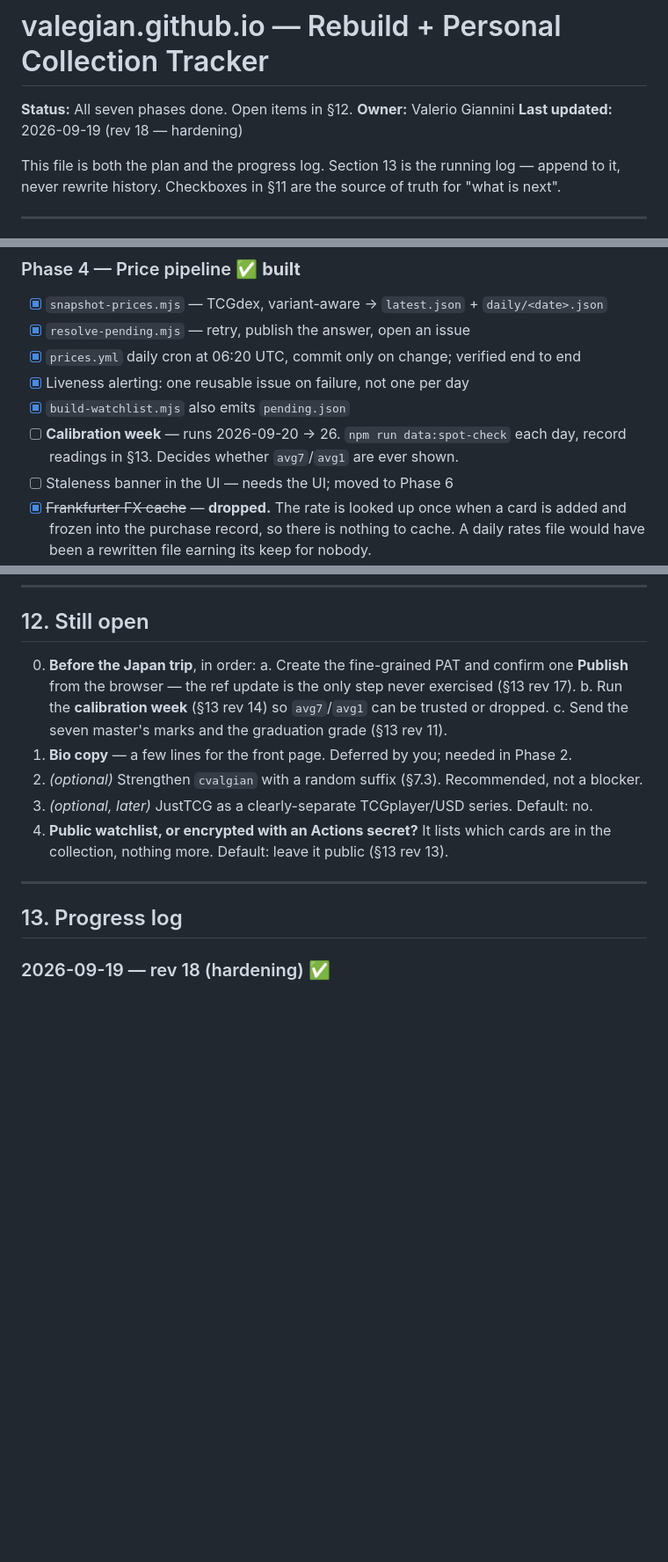
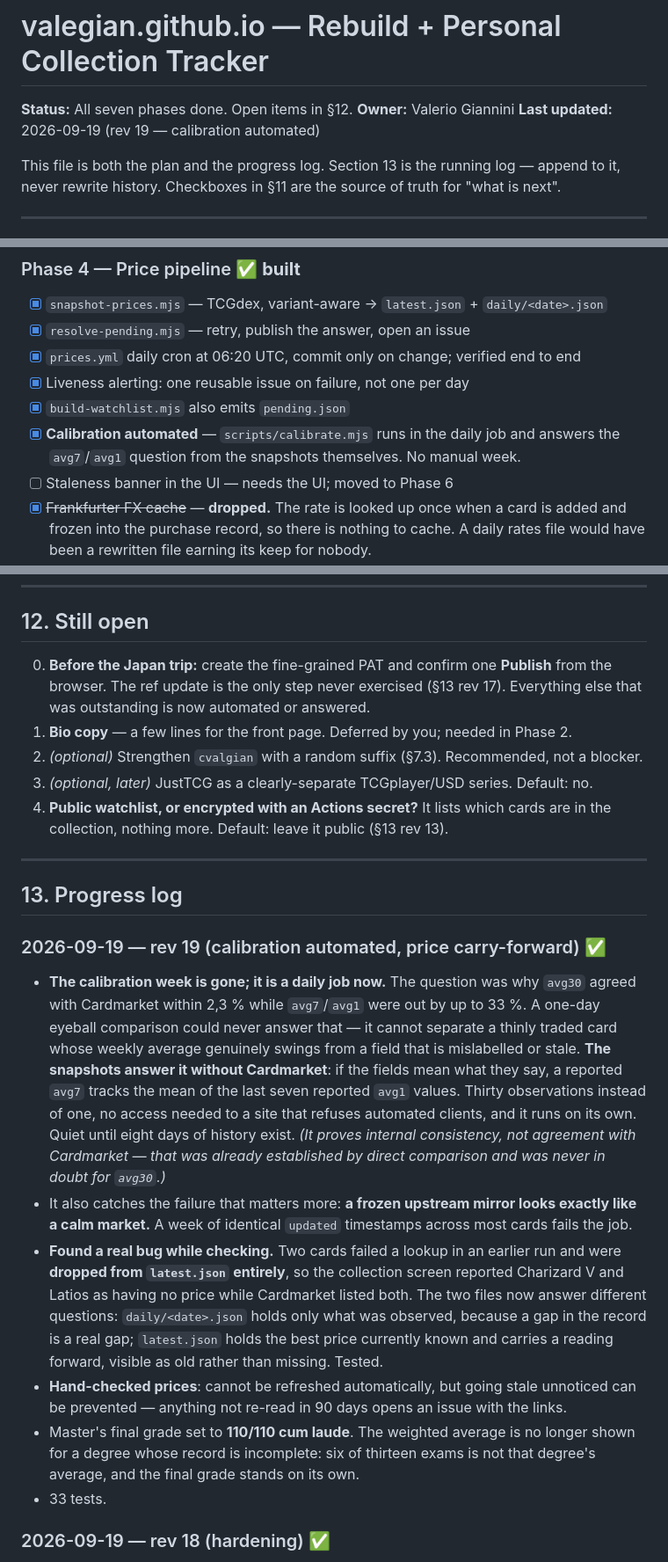
Before and after one commit to ValeGian/ValeGian.github.io, a Markdown page: PLAN.md, 3 parts joined by grey strips. Shown at 88% size. Rendered like a GitHub page; blank space fills up the shorter version.

Commit message:
docs: record the automated calibration
Co-Authored-By: Claude Opus 5 (1M context) <noreply@anthropic.com>

```diff
--- a/PLAN.md
+++ b/PLAN.md
@@ -2,7 +2,7 @@
 
 **Status:** All seven phases done. Open items in §12.
 **Owner:** Valerio Giannini
-**Last updated:** 2026-09-19 (rev 18 — hardening)
+**Last updated:** 2026-09-19 (rev 19 — calibration automated)
 
 This file is both the plan and the progress log. Section 13 is the running log —
 append to it, never rewrite history. Checkboxes in §11 are the source of truth for
@@ -583,8 +583,8 @@ static lookup, never fetched at runtime.
 - [x] `prices.yml` daily cron at 06:20 UTC, commit only on change; verified end to end
 - [x] Liveness alerting: one reusable issue on failure, not one per day
 - [x] `build-watchlist.mjs` also emits `pending.json`
-- [ ] **Calibration week** — runs 2026-09-20 → 26. `npm run data:spot-check` each day,
-      record readings in §13. Decides whether `avg7`/`avg1` are ever shown.
+- [x] **Calibration automated** — `scripts/calibrate.mjs` runs in the daily job and
+      answers the `avg7`/`avg1` question from the snapshots themselves. No manual week.
 - [ ] Staleness banner in the UI — needs the UI; moved to Phase 6
 - [x] ~~Frankfurter FX cache~~ — **dropped.** The rate is looked up once when a card is
       added and frozen into the purchase record, so there is nothing to cache. A daily
@@ -630,11 +630,9 @@ static lookup, never fetched at runtime.
 
 ## 12. Still open
 
-0. **Before the Japan trip**, in order:
-   a. Create the fine-grained PAT and confirm one **Publish** from the browser — the ref
-      update is the only step never exercised (§13 rev 17).
-   b. Run the **calibration week** (§13 rev 14) so `avg7`/`avg1` can be trusted or dropped.
-   c. Send the seven master's marks and the graduation grade (§13 rev 11).
+0. **Before the Japan trip:** create the fine-grained PAT and confirm one **Publish**
+   from the browser. The ref update is the only step never exercised (§13 rev 17).
+   Everything else that was outstanding is now automated or answered.
 1. **Bio copy** — a few lines for the front page. Deferred by you; needed in Phase 2.
 2. *(optional)* Strengthen `cvalgian` with a random suffix (§7.3). Recommended, not a
    blocker.
@@ -645,6 +643,33 @@ static lookup, never fetched at runtime.
 ---
 
 ## 13. Progress log
+
+### 2026-09-19 — rev 19 (calibration automated, price carry-forward) ✅
+- **The calibration week is gone; it is a daily job now.** The question was why `avg30`
+  agreed with Cardmarket within 2,3 % while `avg7`/`avg1` were out by up to 33 %. A
+  one-day eyeball comparison could never answer that — it cannot separate a thinly traded
+  card whose weekly average genuinely swings from a field that is mislabelled or stale.
+  **The snapshots answer it without Cardmarket**: if the fields mean what they say, a
+  reported `avg7` tracks the mean of the last seven reported `avg1` values. Thirty
+  observations instead of one, no access needed to a site that refuses automated clients,
+  and it runs on its own. Quiet until eight days of history exist.
+  *(It proves internal consistency, not agreement with Cardmarket — that was already
+  established by direct comparison and was never in doubt for `avg30`.)*
+- It also catches the failure that matters more: **a frozen upstream mirror looks exactly
+  like a calm market.** A week of identical `updated` timestamps across most cards fails
+  the job.
+- **Found a real bug while checking.** Two cards failed a lookup in an earlier run and
+  were **dropped from `latest.json` entirely**, so the collection screen reported
+  Charizard V and Latios as having no price while Cardmarket listed both. The two files
+  now answer different questions: `daily/<date>.json` holds only what was observed,
+  because a gap in the record is a real gap; `latest.json` holds the best price currently
+  known and carries a reading forward, visible as old rather than missing. Tested.
+- **Hand-checked prices**: cannot be refreshed automatically, but going stale unnoticed
+  can be prevented — anything not re-read in 90 days opens an issue with the links.
+- Master's final grade set to **110/110 cum laude**. The weighted average is no longer
+  shown for a degree whose record is incomplete: six of thirteen exams is not that
+  degree's average, and the final grade stands on its own.
+- 33 tests.
 
 ### 2026-09-19 — rev 18 (hardening) ✅
 - **30 unit tests** on Node's built-in runner, which strips types itself — no dependency,
```
